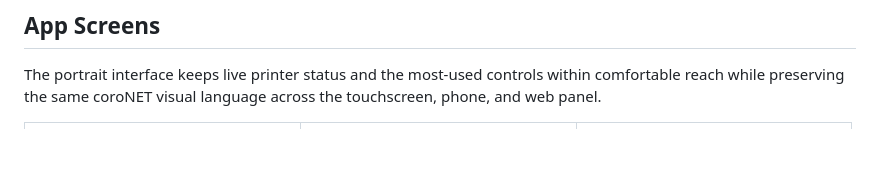
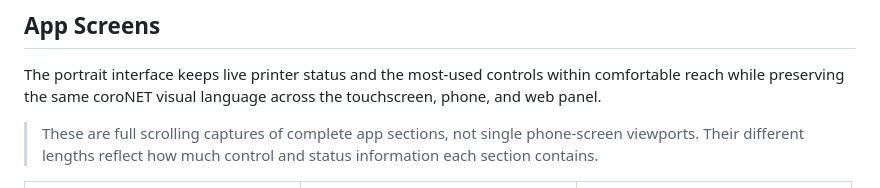
Before and after one commit to AlphaStudioDE/coroNET_OS_2, a Markdown page: android/README.md, the part around the change. GitHub-like rendering; blank space fills up the shorter version.

Commit message:
docs: clarify scrolling app captures

```diff
--- a/android/README.md
+++ b/android/README.md
@@ -27,6 +27,8 @@ This is the native Android reference client for coroNET OS 2. It mirrors structu
 ## App Screens
 
 The portrait interface keeps live printer status and the most-used controls within comfortable reach while preserving the same coroNET visual language across the touchscreen, phone, and web panel.
+
+> These are full scrolling captures of complete app sections, not single phone-screen viewports. Their different lengths reflect how much control and status information each section contains.
 
 <table>
   <tr>
```
Also changed, not shown: README.md (+1 -0 lines).
